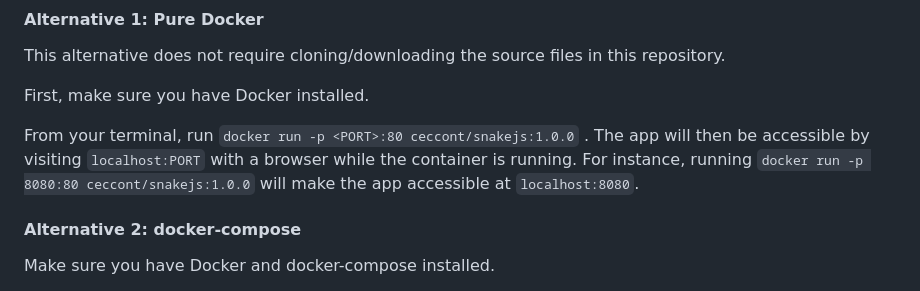
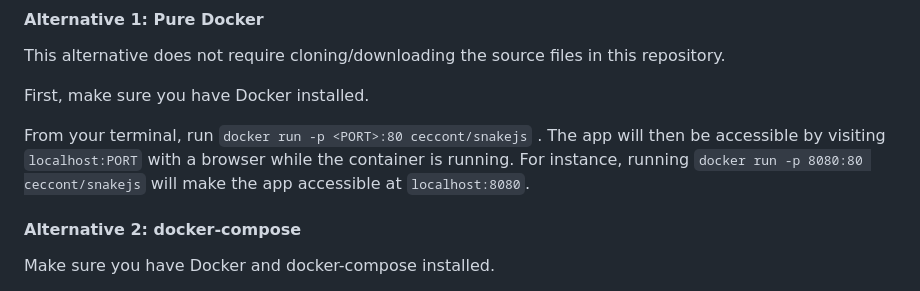
Before and after one commit to ceccon-t/snakejs, a Markdown page: README.md, the part around the change. Rendered like a GitHub page.

Commit message:
Update documentation about running with Docker and CI CD workflow

```diff
--- a/README.md
+++ b/README.md
@@ -49,7 +49,7 @@ This alternative does not require cloning/downloading the source files in this r
 
 First, make sure you have Docker installed.
 
-From your terminal, run `docker run -p <PORT>:80 ceccont/snakejs:1.0.0` . The app will then be accessible by visiting `localhost:PORT` with a browser while the container is running. For instance, running `docker run -p 8080:80 ceccont/snakejs:1.0.0` will make the app accessible at `localhost:8080`.
+From your terminal, run `docker run -p <PORT>:80 ceccont/snakejs` . The app will then be accessible by visiting `localhost:PORT` with a browser while the container is running. For instance, running `docker run -p 8080:80 ceccont/snakejs` will make the app accessible at `localhost:8080`.
 
 #### Alternative 2: docker-compose
 
```
Also changed, not shown: architecture.md (+5 -1 lines).
